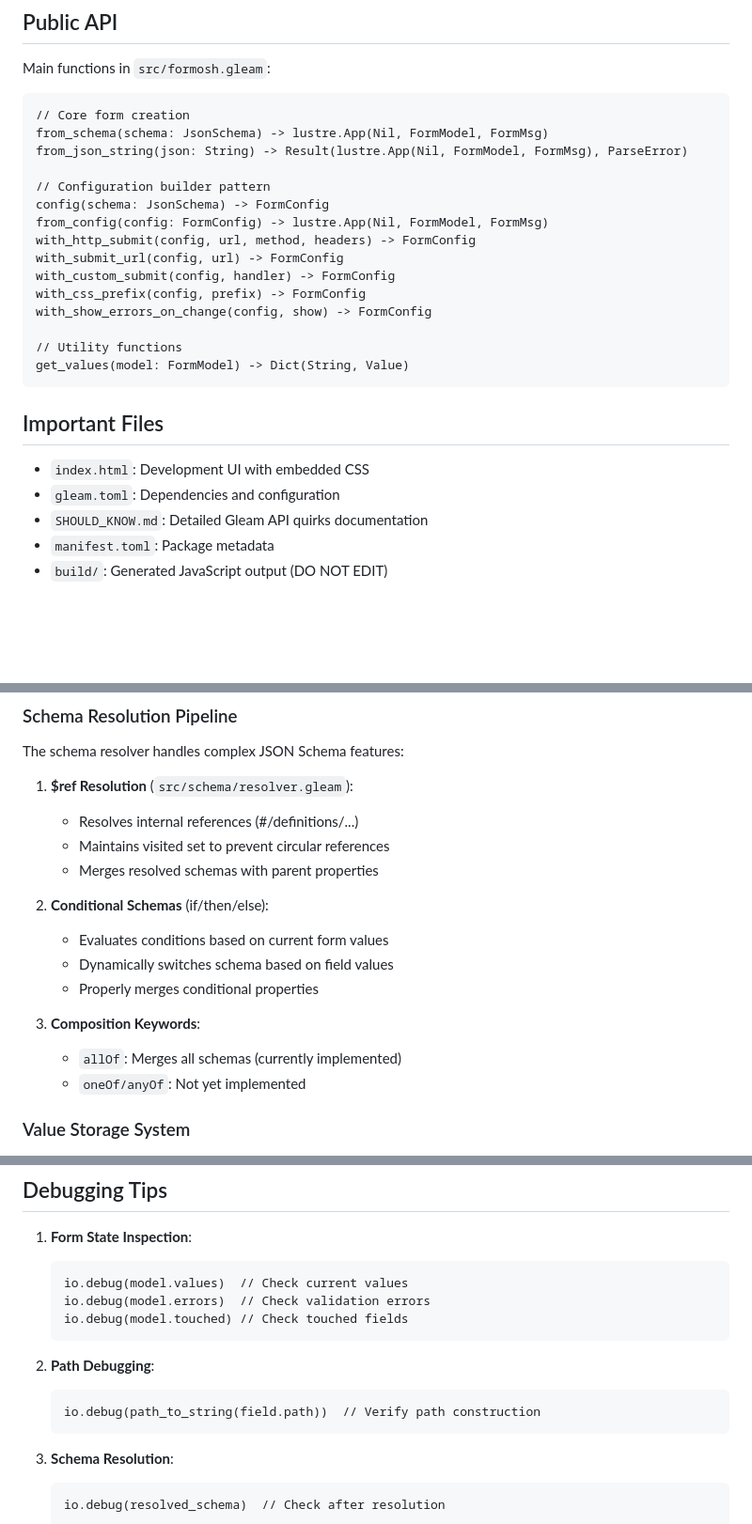
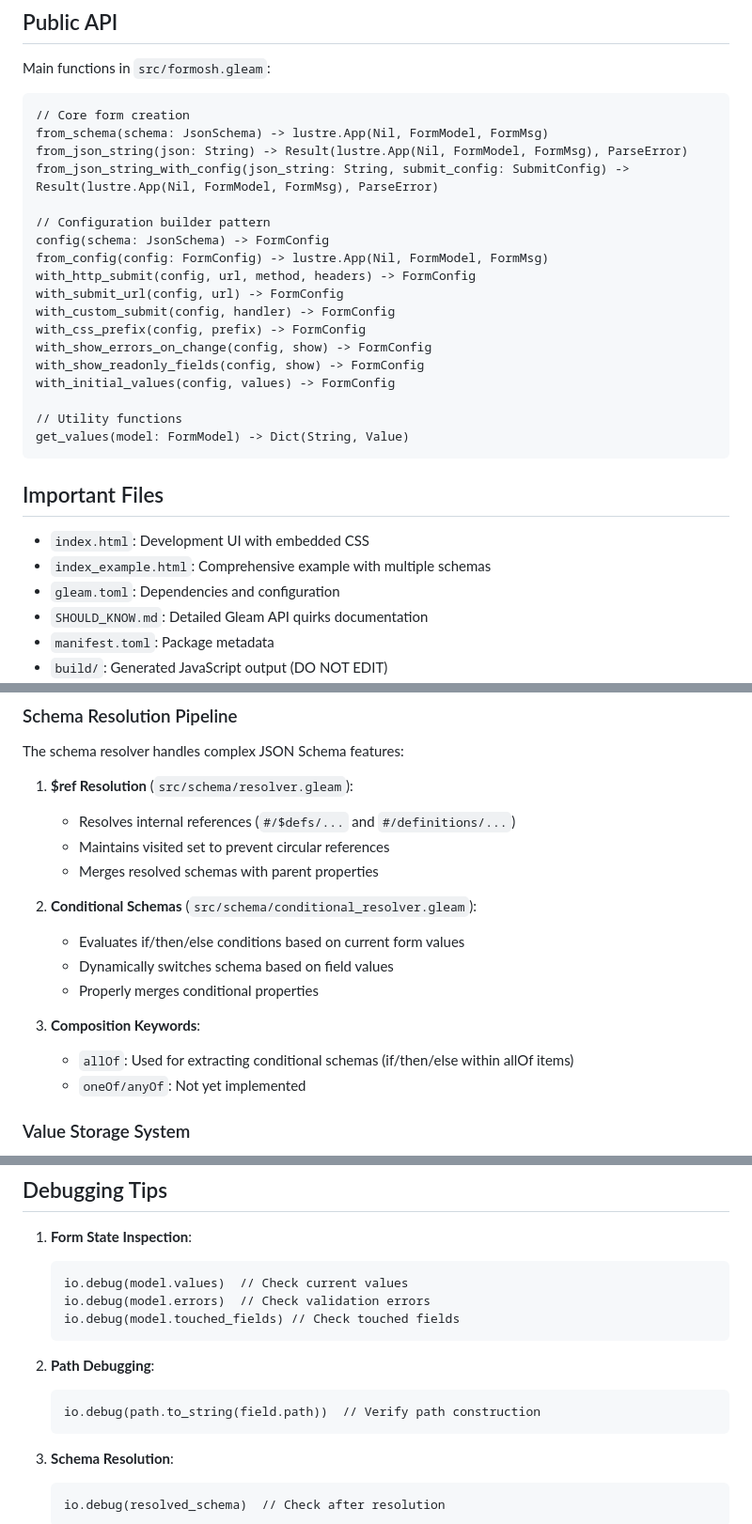
Before and after one commit to radionest/gleam_formosh, a Markdown page: CLAUDE.md, 3 parts joined by grey strips. Shown at 94% size. GitHub-like rendering; blank space fills up the shorter version.

````diff
--- a/CLAUDE.md
+++ b/CLAUDE.md
@@ -137,6 +139,7 @@ Main functions in `src/formosh.gleam`:
 // Core form creation
 from_schema(schema: JsonSchema) -> lustre.App(Nil, FormModel, FormMsg)
 from_json_string(json: String) -> Result(lustre.App(Nil, FormModel, FormMsg), ParseError)
+from_json_string_with_config(json_string: String, submit_config: SubmitConfig) -> Result(lustre.App(Nil, FormModel, FormMsg), ParseError)
 
 // Configuration builder pattern
 config(schema: JsonSchema) -> FormConfig
@@ -146,6 +149,8 @@ with_submit_url(config, url) -> FormConfig
 with_custom_submit(config, handler) -> FormConfig
 with_css_prefix(config, prefix) -> FormConfig
 with_show_errors_on_change(config, show) -> FormConfig
+with_show_readonly_fields(config, show) -> FormConfig
+with_initial_values(config, values) -> FormConfig
 
 // Utility functions
 get_values(model: FormModel) -> Dict(String, Value)
@@ -154,6 +159,7 @@ get_values(model: FormModel) -> Dict(String, Value)
 ## Important Files
 
 - `index.html`: Development UI with embedded CSS
+- `index_example.html`: Comprehensive example with multiple schemas
 - `gleam.toml`: Dependencies and configuration
 - `SHOULD_KNOW.md`: Detailed Gleam API quirks documentation
 - `manifest.toml`: Package metadata
@@ -167,17 +173,17 @@ get_values(model: FormModel) -> Dict(String, Value)
 The schema resolver handles complex JSON Schema features:
 
 1. **$ref Resolution** (`src/schema/resolver.gleam`):
-   - Resolves internal references (#/definitions/...)
+   - Resolves internal references (`#/$defs/...` and `#/definitions/...`)
    - Maintains visited set to prevent circular references
    - Merges resolved schemas with parent properties
 
-2. **Conditional Schemas** (if/then/else):
-   - Evaluates conditions based on current form values
+2. **Conditional Schemas** (`src/schema/conditional_resolver.gleam`):
+   - Evaluates if/then/else conditions based on current form values
    - Dynamically switches schema based on field values
    - Properly merges conditional properties
 
 3. **Composition Keywords**:
-   - `allOf`: Merges all schemas (currently implemented)
+   - `allOf`: Used for extracting conditional schemas (if/then/else within allOf items)
    - `oneOf/anyOf`: Not yet implemented
 
 ### Value Storage System
@@ -232,12 +237,12 @@ The `formosh/component.gleam` module:
    ```gleam
    io.debug(model.values)  // Check current values
    io.debug(model.errors)  // Check validation errors
-   io.debug(model.touched) // Check touched fields
+   io.debug(model.touched_fields) // Check touched fields
    ```
 
 2. **Path Debugging**:
    ```gleam
-   io.debug(path_to_string(field.path))  // Verify path construction
+   io.debug(path.to_string(field.path))  // Verify path construction
    ```
 
 3. **Schema Resolution**:
````
Also changed, not shown: other parts of CLAUDE.md (+20 -18 lines).
